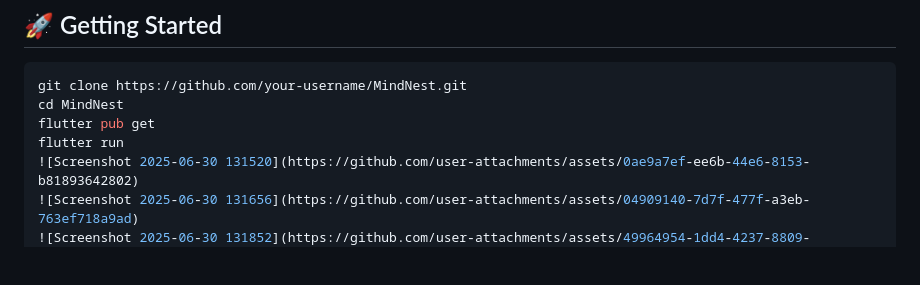
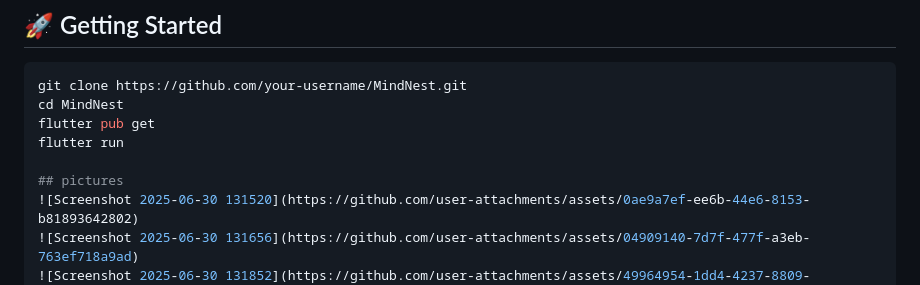
Before and after one commit to sathyashreekv/MindNest, a Markdown page: README.md, the part around the change. GitHub-like rendering; blank space fills up the shorter version.

```diff
--- a/README.md
+++ b/README.md
@@ -83,6 +83,8 @@ git clone https://github.com/your-username/MindNest.git
 cd MindNest
 flutter pub get
 flutter run
+
+## pictures
 ![Screenshot 2025-06-30 131520](https://github.com/user-attachments/assets/0ae9a7ef-ee6b-44e6-8153-b81893642802)
 ![Screenshot 2025-06-30 131656](https://github.com/user-attachments/assets/04909140-7d7f-477f-a3eb-763ef718a9ad)
 ![Screenshot 2025-06-30 131852](https://github.com/user-attachments/assets/49964954-1dd4-4237-8809-93c920055606)
```
